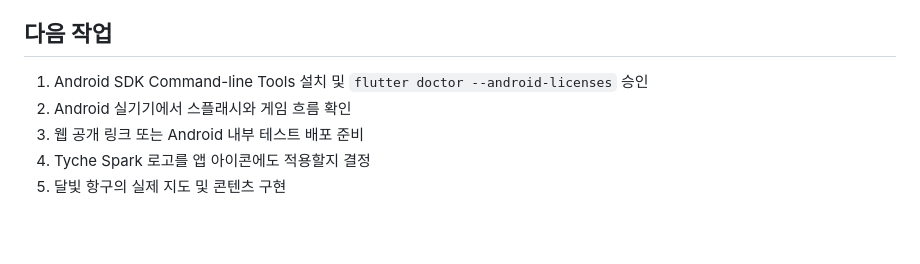
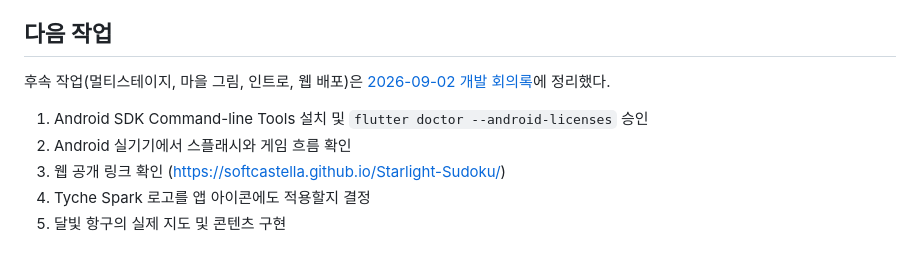
Before and after one commit to softCastella/Starlight-Sudoku, a Markdown page: Docs/Meeting/2026-09-01_개발회의록.md, the part around the change. GitHub-like rendering; blank space fills up the shorter version.

```diff
--- a/Docs/Meeting/2026-09-01_개발회의록.md
+++ b/Docs/Meeting/2026-09-01_개발회의록.md
@@ -75,8 +75,10 @@
 
 ## 다음 작업
 
+후속 작업(멀티스테이지, 마을 그림, 인트로, 웹 배포)은 [2026-09-02 개발 회의록](./2026-09-02_개발회의록.md)에 정리했다.
+
 1. Android SDK Command-line Tools 설치 및 `flutter doctor --android-licenses` 승인
 2. Android 실기기에서 스플래시와 게임 흐름 확인
-3. 웹 공개 링크 또는 Android 내부 테스트 배포 준비
+3. 웹 공개 링크 확인 (https://softcastella.github.io/Starlight-Sudoku/)
 4. Tyche Spark 로고를 앱 아이콘에도 적용할지 결정
 5. 달빛 항구의 실제 지도 및 콘텐츠 구현
```
Also changed, not shown: Docs/Meeting/2026-09-02_개발회의록.md (added, +75 -0 lines).
